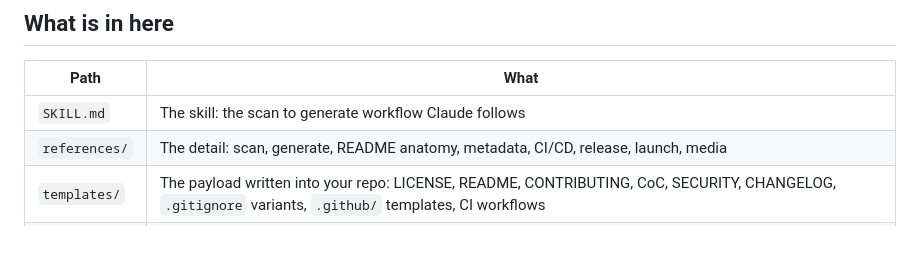
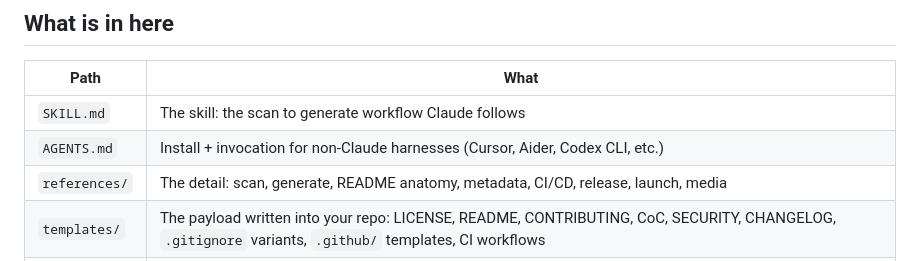
Before and after one commit to AnayDhawan/oss-launch, a Markdown page: README.md, the part around the change. Rendered like a GitHub page.

```diff
--- a/README.md
+++ b/README.md
@@ -61,6 +61,7 @@ bash ~/.claude/skills/oss-launch/scripts/audit.sh .      # gap checklist for the
 | Path | What |
 |------|------|
 | `SKILL.md` | The skill: the scan to generate workflow Claude follows |
+| `AGENTS.md` | Install + invocation for non-Claude harnesses (Cursor, Aider, Codex CLI, etc.) |
 | `references/` | The detail: scan, generate, README anatomy, metadata, CI/CD, release, launch, media |
 | `templates/` | The payload written into your repo: LICENSE, README, CONTRIBUTING, CoC, SECURITY, CHANGELOG, `.gitignore` variants, `.github/` templates, CI workflows |
 | `scripts/` | `audit.sh`, `release.sh`, `setup-labels.sh`, `generate-media.sh`, `update-readme-with-gif.sh` |
```
Also changed, not shown: AGENTS.md (added, +60 -0 lines).
